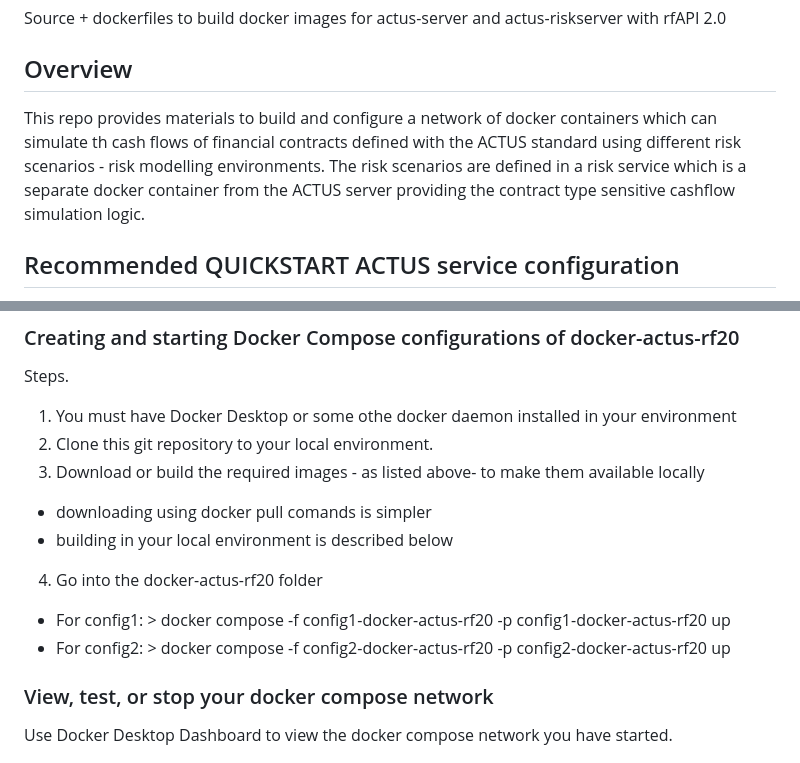
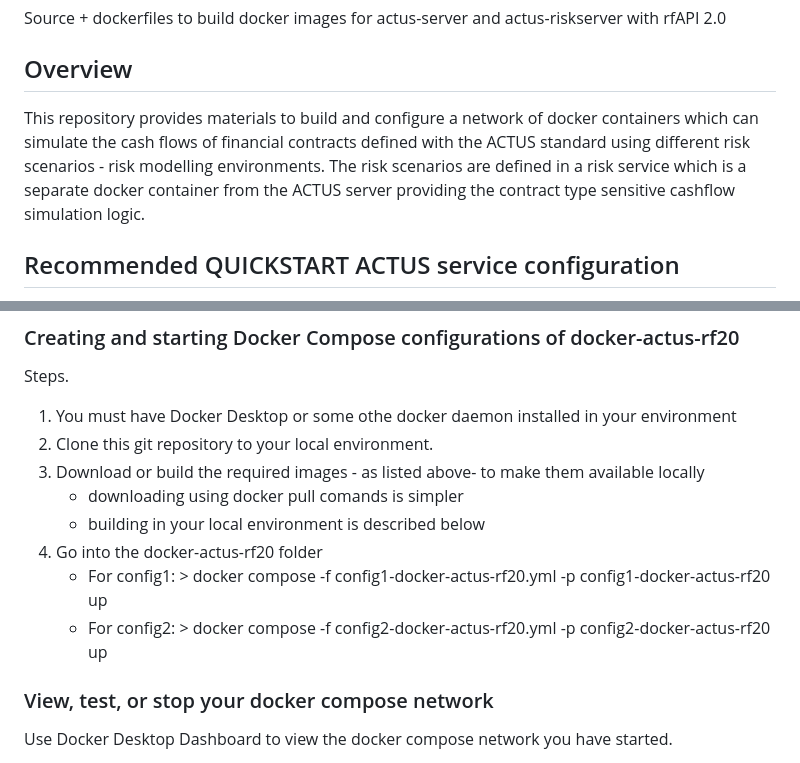
Before and after one commit to actusfrf/actus-docker-networks, a Markdown page: README.md, 2 parts joined by grey strips. Rendered like a GitHub page.

```diff
--- a/README.md
+++ b/README.md
@@ -1,7 +1,7 @@
 # docker-actusrf20
 Source + dockerfiles  to build docker images for actus-server and actus-riskserver with rfAPI 2.0
 ## Overview
-This repo provides materials to build and configure a network of docker containers which can simulate th cash flows of financial contracts defined with the ACTUS standard using different risk scenarios - risk modelling environments. The risk scenarios are defined in a risk service which is a separate docker container from the ACTUS server providing the contract type sensitive cashflow simulation logic.
+This repository provides materials to build and configure a network of docker containers which can simulate the cash flows of financial contracts defined with the ACTUS standard using different risk scenarios - risk modelling environments. The risk scenarios are defined in a risk service which is a separate docker container from the ACTUS server providing the contract type sensitive cashflow simulation logic.
 ## Recommended QUICKSTART ACTUS service configuration
 For new ACTUS users wanting to deploy and ACTUS contract simulation service quickly and start experimenting with it, it is recommended for an initial network to include:
 *  actus-server-rf20 docker container - with a contract simulation API and contract type specific logic to simulate future cashflows of any contract
@@ -63,11 +76,11 @@ Steps.
 1. You must have Docker Desktop or some othe docker daemon installed in your environment
 2. Clone this git repository to your local environment.
 3. Download or build the required images - as listed above- to make them available locally
-* downloading using docker pull comands is simpler
-* building in your local environment is described below
-4.  Go into  the docker-actus-rf20 folder
-* For config1:  > docker compose -f config1-docker-actus-rf20 -p config1-docker-actus-rf20 up
-* For config2:  > docker compose -f config2-docker-actus-rf20 -p config2-docker-actus-rf20 up
+   * downloading using docker pull comands is simpler
+   * building in your local environment is described below
+4. Go into  the docker-actus-rf20 folder
+   * For config1:  > docker compose -f config1-docker-actus-rf20.yml -p config1-docker-actus-rf20 up
+   * For config2:  > docker compose -f config2-docker-actus-rf20.yml -p config2-docker-actus-rf20 up
 
 ### View, test,  or stop your docker compose network
 Use Docker Desktop Dashboard to view the docker compose network you have started.
```
Also changed, not shown: other parts of README.md (+29 -16 lines).
